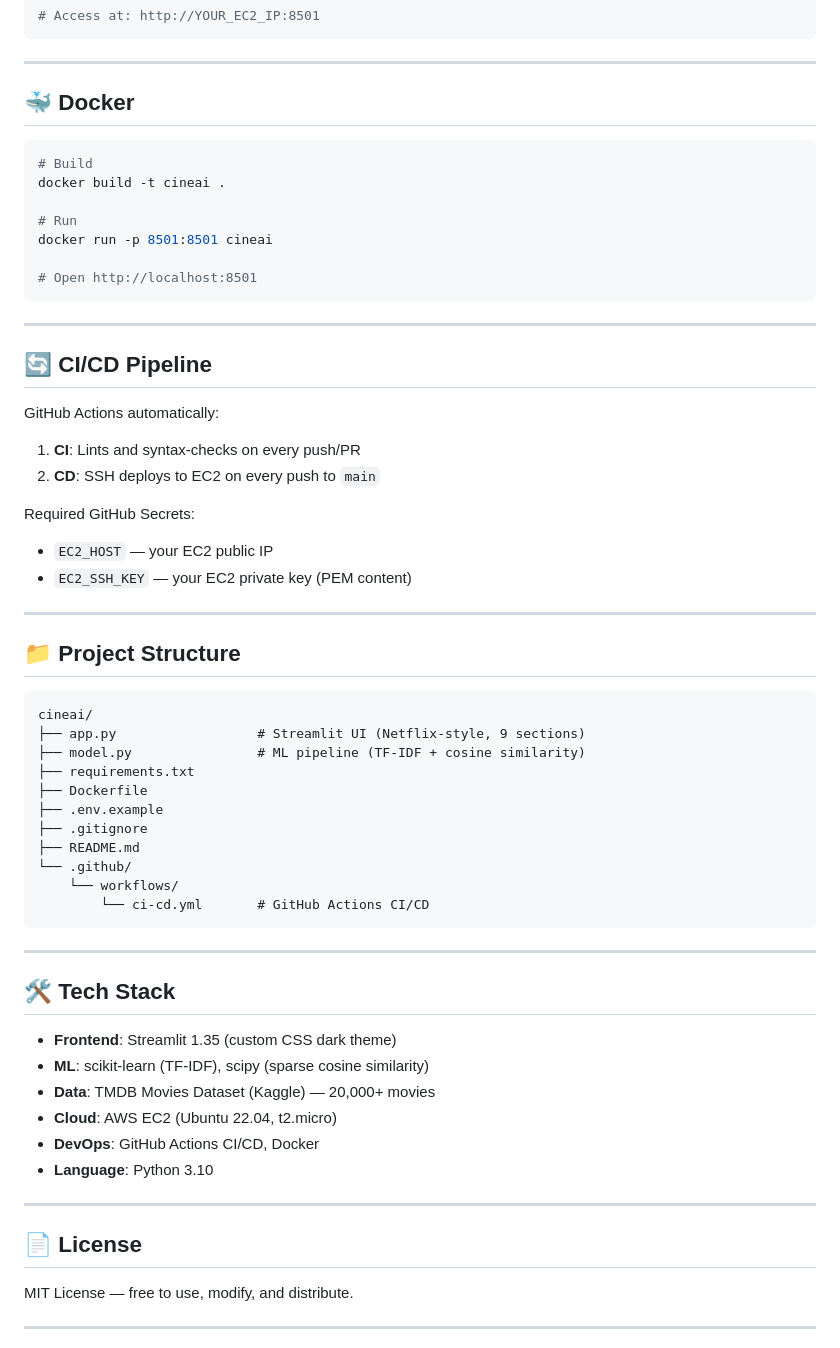
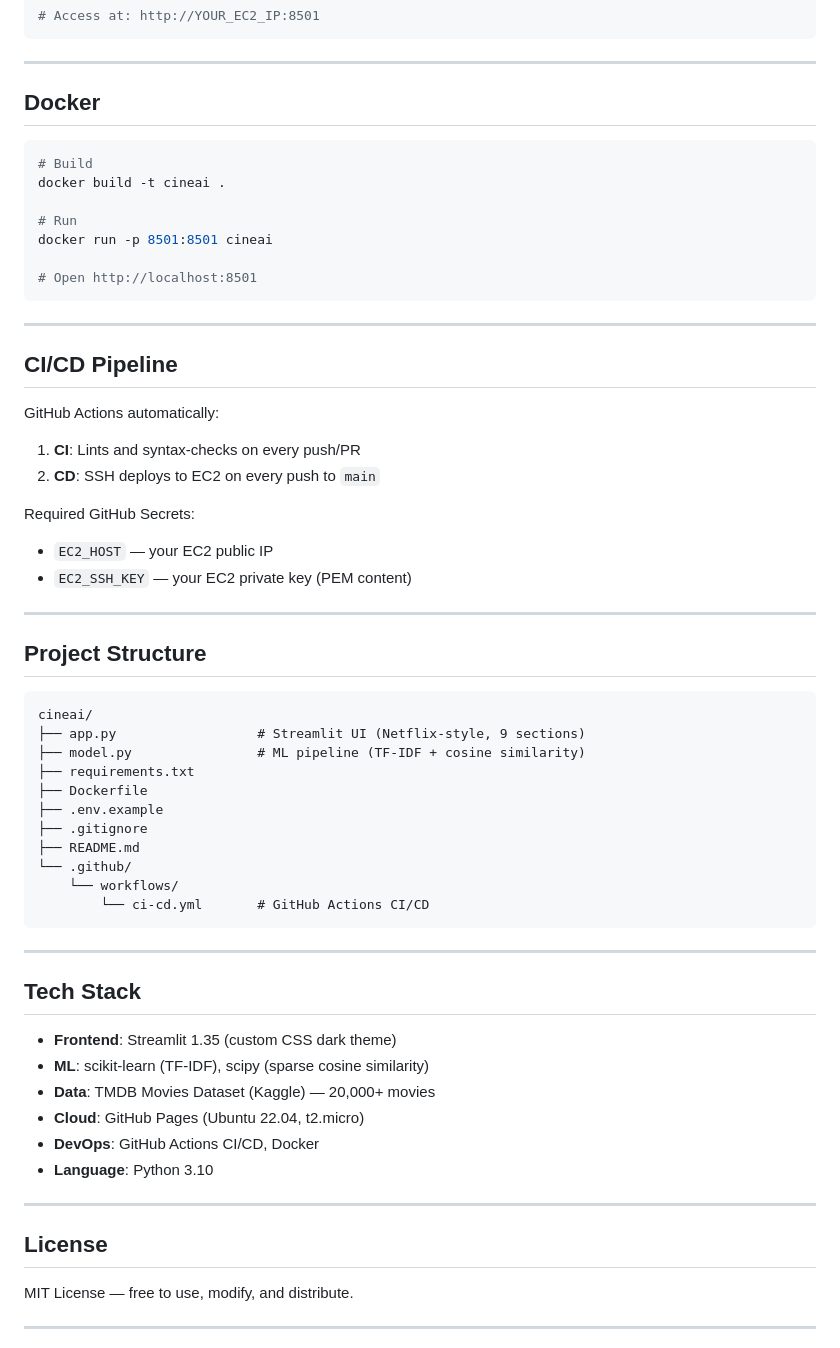
Before and after one commit to sandesh-chaudhary23/netflix_recommender, a Markdown page: README.md, the part around one of its changes. GitHub-like rendering.

````diff
--- a/README.md
+++ b/README.md
@@ -121,7 +121,7 @@ screen -dmS cineai streamlit run app.py --server.port 8501 --server.address 0.0.
 
 ---
 
-## 🐳 Docker
+## Docker
 
 ```bash
 # Build
@@ -135,7 +135,7 @@ docker run -p 8501:8501 cineai
 
 ---
 
-## 🔄 CI/CD Pipeline
+##  CI/CD Pipeline
 
 GitHub Actions automatically:
 1. **CI**: Lints and syntax-checks on every push/PR
@@ -147,7 +147,7 @@ Required GitHub Secrets:
 
 ---
 
-## 📁 Project Structure
+## Project Structure
 
 ```
 cineai/
@@ -165,18 +165,18 @@ cineai/
 
 ---
 
-## 🛠️ Tech Stack
+## Tech Stack
 
 - **Frontend**: Streamlit 1.35 (custom CSS dark theme)
 - **ML**: scikit-learn (TF-IDF), scipy (sparse cosine similarity)
 - **Data**: TMDB Movies Dataset (Kaggle) — 20,000+ movies
-- **Cloud**: AWS EC2 (Ubuntu 22.04, t2.micro)
+- **Cloud**: GitHub Pages (Ubuntu 22.04, t2.micro)
 - **DevOps**: GitHub Actions CI/CD, Docker
 - **Language**: Python 3.10
 
 ---
 
-## 📄 License
+##  License
 
 MIT License — free to use, modify, and distribute.
 
````
Also changed, not shown: other parts of README.md (+15 -15 lines).
